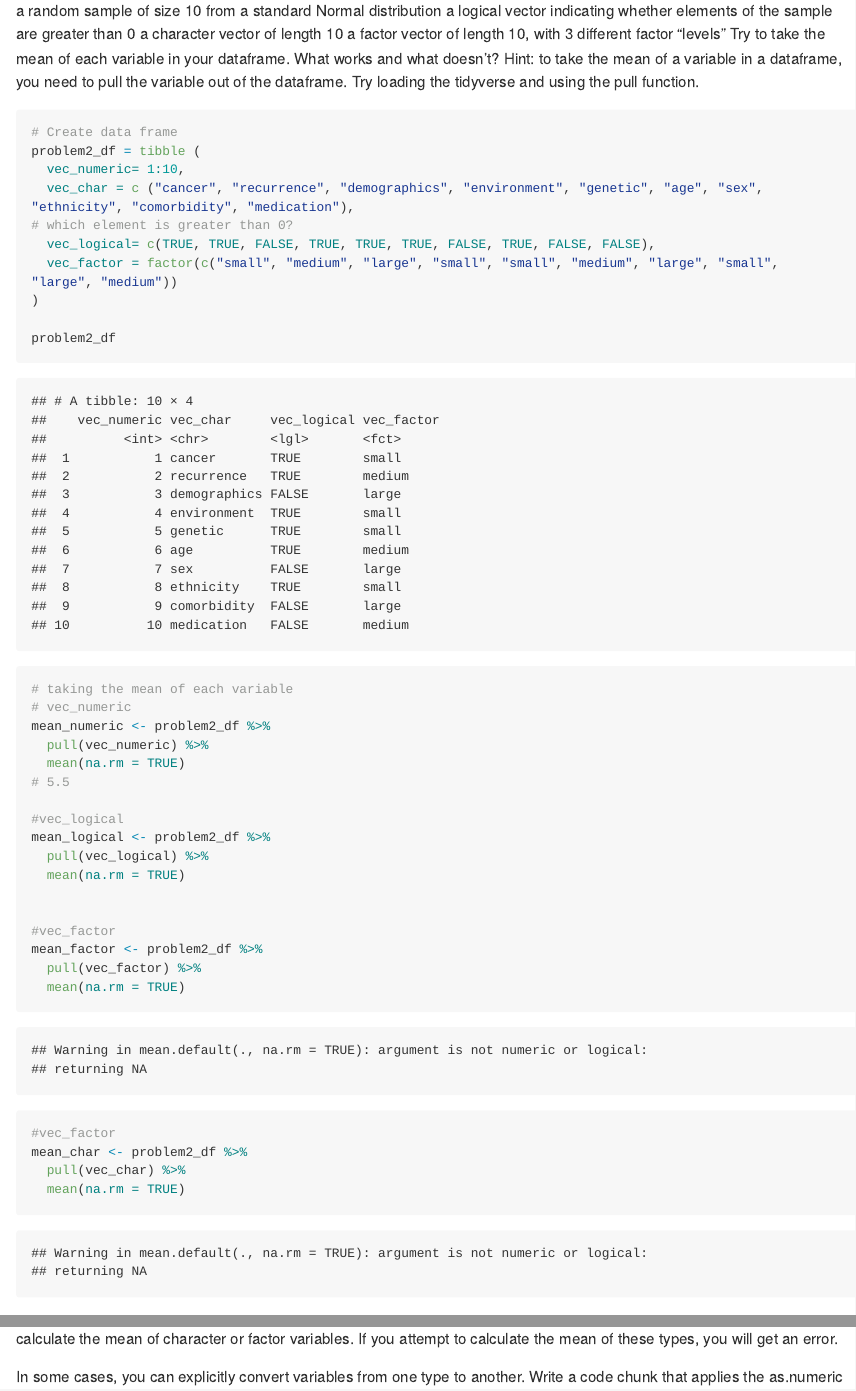
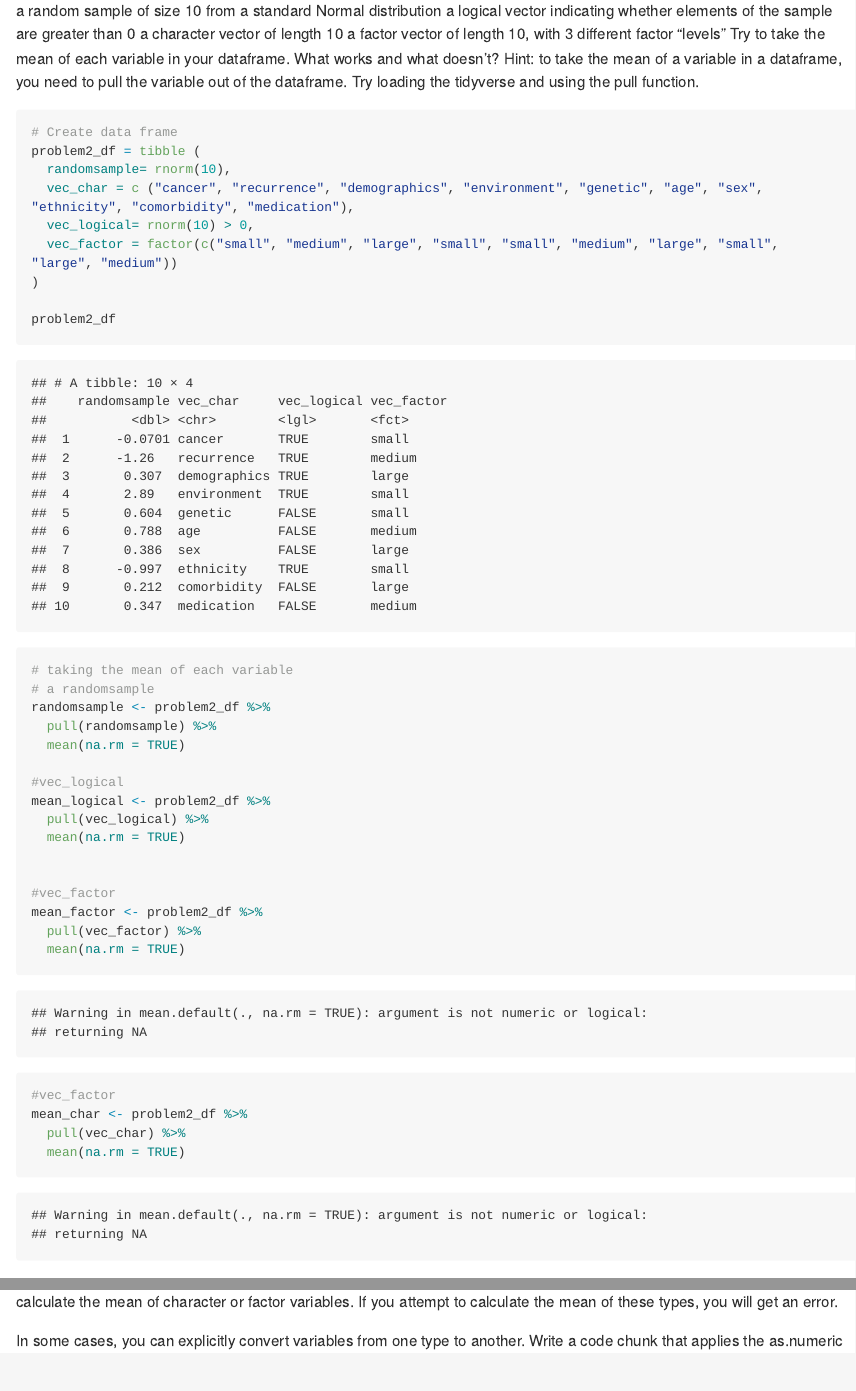
Before and after one commit to leilaaayan/p8105_hw1_ly2633, an R Markdown document (p8105_hw1_ly2633.Rmd): the page in a window 1100 px wide, from 2260 px down, and a second part further down, joined at a grey line. Rendered offline with R 4.5, knitr and Pandoc, with nearby package versions; code that draws random numbers runs with fixed seeds of ours; long lines of code are wrapped.

Commit message:
final updates

````diff
--- a/p8105_hw1_ly2633.Rmd
+++ b/p8105_hw1_ly2633.Rmd
@@ -64,21 +64,19 @@ Hint: to take the mean of a variable in a dataframe, you need to pull the variab
 ```{r}
 # Create data frame
 problem2_df = tibble (
-  vec_numeric= 1:10,
+  randomsample= rnorm(10),
   vec_char = c ("cancer", "recurrence", "demographics", "environment", "genetic", "age", "sex", "ethnicity", "comorbidity", "medication"),
-# which element is greater than 0?
-  vec_logical= c(TRUE, TRUE, FALSE, TRUE, TRUE, TRUE, FALSE, TRUE, FALSE, FALSE),
+  vec_logical= rnorm(10) > 0,
   vec_factor = factor(c("small", "medium", "large", "small", "small", "medium", "large", "small", "large", "medium"))
 )
 
 problem2_df
 
 # taking the mean of each variable
-# vec_numeric
-mean_numeric <- problem2_df %>%
-  pull(vec_numeric) %>%
+# a randomsample
+randomsample <- problem2_df %>%
+  pull(randomsample) %>%
   mean(na.rm = TRUE)
-# 5.5
 
 #vec_logical
 mean_logical <- problem2_df %>%
````
Also changed, not shown: p8105_hw1_ly2633.md, p8105_hw1_ly2633.Rmd (3 more changed lines).
